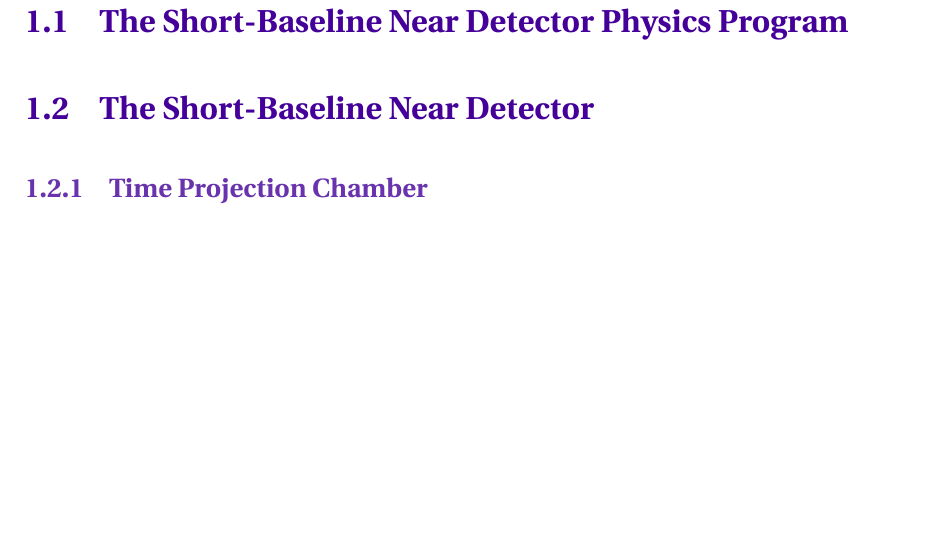
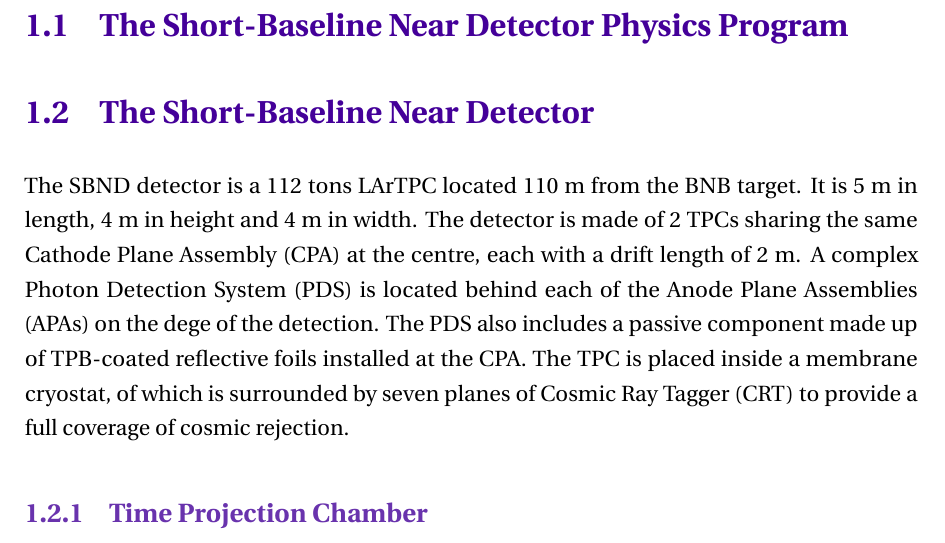
Before and after one commit to VCLanNguyen/Thesis, a LaTeX thesis (thesis.tex, which reads Chapter4/chapter4.tex): part of page 2 of 2 before the commit and part of page 2 of 4 after it, cut so that both start at the same text, the shorter picture padded with empty space. Compiled offline with pdfLaTeX; a LaTeX package or settings file that is missing is left out.

Commit message:
first paragraph in chapter 4

```diff
--- a/Chapter4/chapter4.tex
+++ b/Chapter4/chapter4.tex
@@ -19,11 +19,23 @@ Chapter 4 Opening
 %********************************** %First Section  **************************************
 \section{The Short-Baseline Near Detector Physics Program}
 
+%SBN Program
+%0: SBND, as part of the SBN Program
+
+%Neutrino Cross Section
+
+%Neutrino Oscillation
+
+%BSM
+
 %********************************** %First Section  **************************************
 \section{The Short-Baseline Near Detector}
 
-%SBN Program
-
-%0: SBND, as part of the SBN Program
+The SBND detector is a 112 tons LArTPC located 110 m from the BNB target.
+It is 5 m in length, 4 m in height and 4 m in width.
+The detector is made of 2 TPCs sharing the same Cathode Plane Assembly (CPA) at the centre, each with a drift length of 2 m.
+A complex Photon Detection System (PDS) is located behind each of the Anode Plane Assemblies (APAs) on the dege of the detection.
+The PDS also includes a passive component made up of TPB-coated reflective foils installed at the CPA.
+The TPC is placed inside a membrane cryostat, of which is surrounded by seven planes of Cosmic Ray Tagger (CRT) to provide a full coverage of cosmic rejection.
 
 \subsection{Time Projection Chamber}
```
Also changed, not shown: thesis.pdf, Chapter4/chapter4.tex (13 more changed lines), 5 other files.
